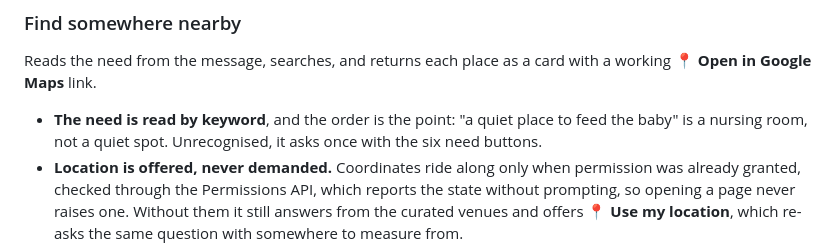
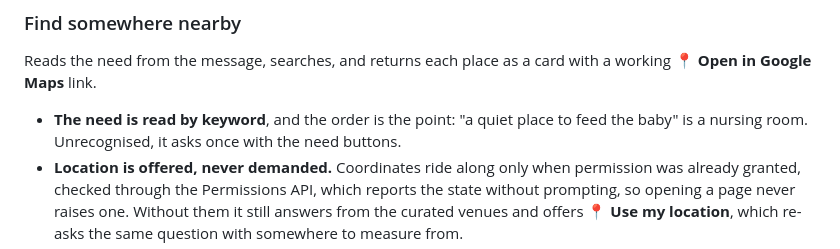
Before and after one commit to yingyulam/travel-with-tots, a Markdown page: README.md, the part around one of its changes. GitHub-like rendering.

```diff
--- a/README.md
+++ b/README.md
@@ -426,8 +429,8 @@ Reads the need from the message, searches, and returns each place as a card with
 a working **📍 Open in Google Maps** link.
 
 - **The need is read by keyword**, and the order is the point: "a quiet place to
-  feed the baby" is a nursing room, not a quiet spot. Unrecognised, it asks once
-  with the six need buttons.
+  feed the baby" is a nursing room. Unrecognised, it asks once with the need
+  buttons.
 - **Location is offered, never demanded.** Coordinates ride along only when
   permission was already granted, checked through the Permissions API, which
   reports the state without prompting, so opening a page never raises one.
```
Also changed, not shown: other parts of README.md (+92 -55 lines).
